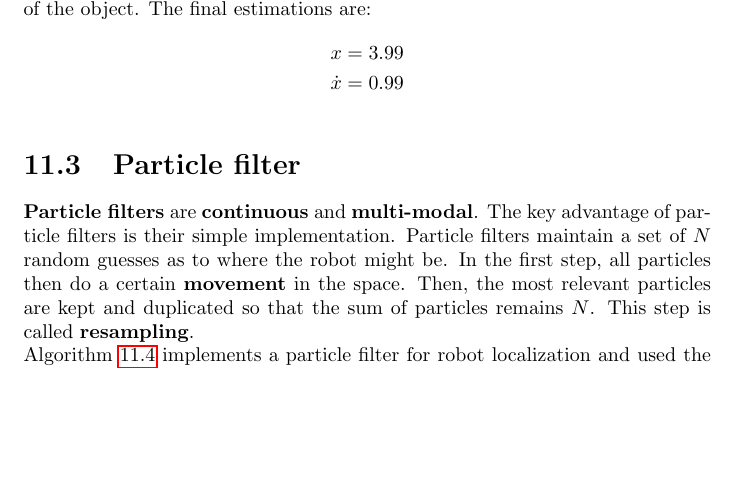
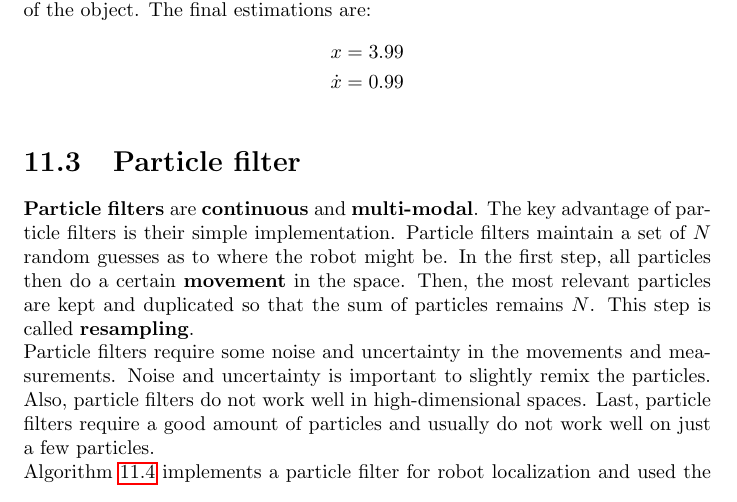
Before and after one commit to karimif/ai_notes, a LaTeX thesis (notes.tex): part of page 54 of 57 before the commit and part of page 54 of 58 after it, cut so that both start at the same text, the shorter picture padded with empty space. Compiled offline with pdfLaTeX.

Commit message:
Better explanation of particle filters

```diff
--- a/notes.tex
+++ b/notes.tex
@@ -2173,6 +2173,8 @@ kalman_filter(x, P)
 
 \section{Particle filter}
 {\bf Particle filters} are {\bf continuous} and {\bf multi-modal}. The key advantage of particle filters is their simple implementation. Particle filters maintain a set of $N$ random guesses as to where the robot might be. In the first step, all particles then do a certain {\bf movement} in the space. Then, the most relevant particles are kept and duplicated so that the sum of particles remains $N$. This step is called {\bf resampling}. \\
+Particle filters require some noise and uncertainty in the movements and measurements. Noise and uncertainty is important to slightly remix the particles. Also, particle filters do not work well in high-dimensional spaces. Last, particle filters require a good amount of particles and usually do not work well on just a few particles.
+\\
 Algorithm~\ref{ref:particlefilterpython} implements a particle filter for robot localization and used the robot defined in Algorithm~\ref{ref:robotpython}. Relevance is defined as similar position measured by the distance to four landmarks. The measurement is also uncertain and therefore Gaussian. Efficient resampling is performed by a {\bf resampling wheel}.
 
 \begin{algorithm}
```
